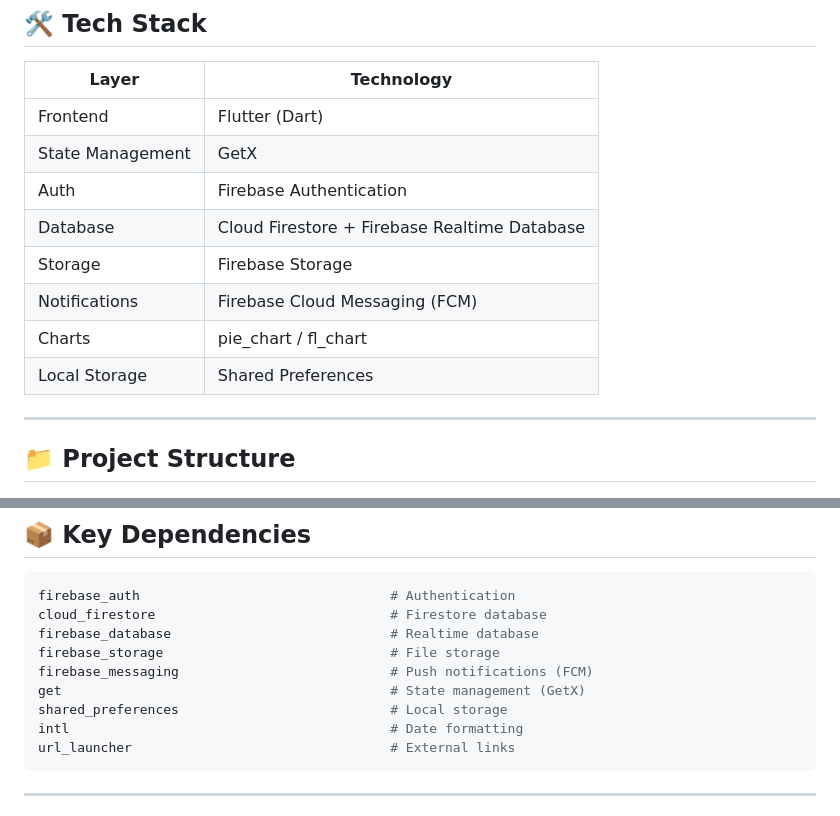
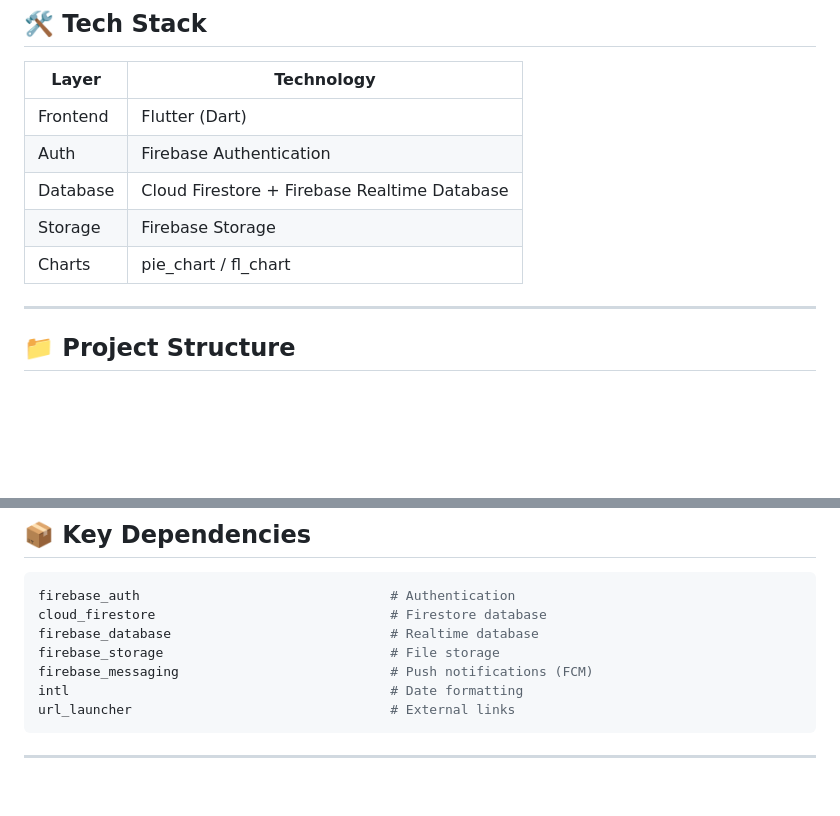
Before and after one commit to Praful2604/feedback_flow_admin_app, a Markdown page: README.md, 2 parts joined by grey strips. Drawn GitHub-style; blank space fills up the shorter version.

````diff
--- a/README.md
+++ b/README.md
@@ -261,13 +261,11 @@ A cross-platform mobile application built with **Flutter** and **Firebase** for
 | Layer | Technology |
 |---|---|
 | Frontend | Flutter (Dart) |
-| State Management | GetX |
 | Auth | Firebase Authentication |
 | Database | Cloud Firestore + Firebase Realtime Database |
 | Storage | Firebase Storage |
-| Notifications | Firebase Cloud Messaging (FCM) |
 | Charts | pie_chart / fl_chart |
-| Local Storage | Shared Preferences |
+
 
 ---
 
@@ -409,8 +407,6 @@ cloud_firestore                              # Firestore database
 firebase_database                            # Realtime database
 firebase_storage                             # File storage
 firebase_messaging                           # Push notifications (FCM)
-get                                          # State management (GetX)
-shared_preferences                           # Local storage
 intl                                         # Date formatting
 url_launcher                                 # External links
 ```
````
